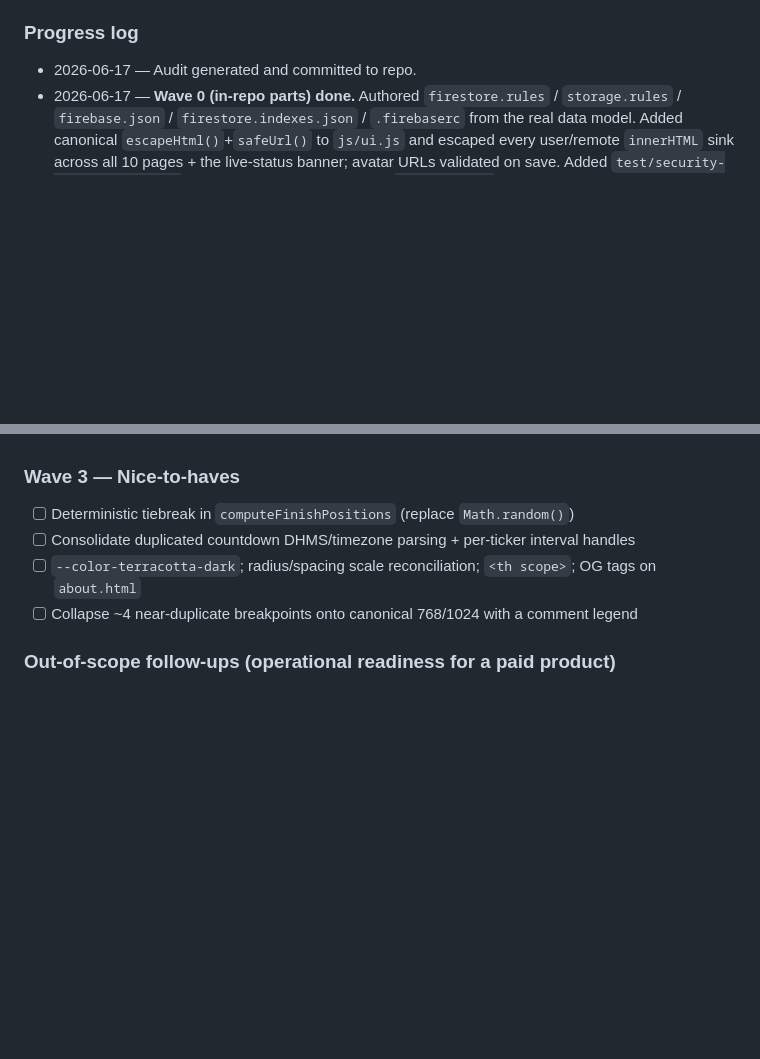
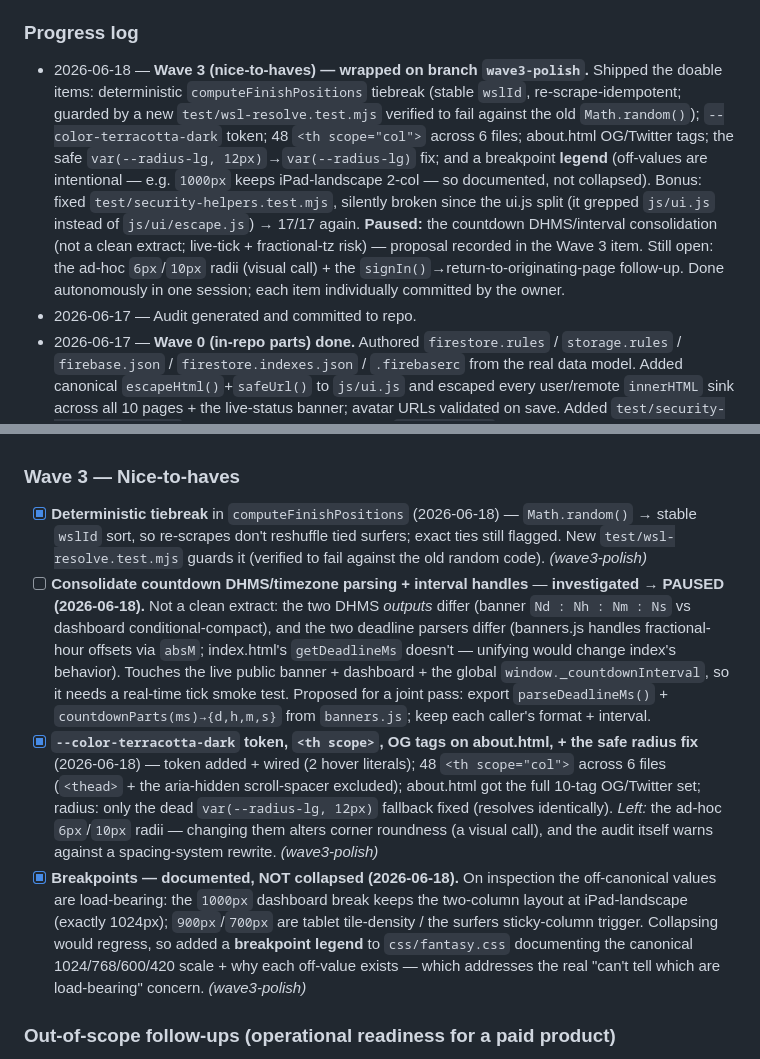
Before and after one commit to gladtobebrad/gladtobebrad.github.io, a Markdown page: docs/code-audit.md, 2 parts joined by grey strips. Drawn GitHub-style; blank space fills up the shorter version.

Commit message:
chore: update audit doc, complete

```diff
--- a/docs/code-audit.md
+++ b/docs/code-audit.md
@@ -12,6 +12,7 @@
 
 ### Progress log
 
+- 2026-06-18 — **Wave 3 (nice-to-haves) — wrapped on branch `wave3-polish`.** Shipped the doable items: deterministic `computeFinishPositions` tiebreak (stable `wslId`, re-scrape-idempotent; guarded by a new `test/wsl-resolve.test.mjs` verified to fail against the old `Math.random()`); `--color-terracotta-dark` token; 48 `<th scope="col">` across 6 files; about.html OG/Twitter tags; the safe `var(--radius-lg, 12px)`→`var(--radius-lg)` fix; and a breakpoint **legend** (off-values are intentional — e.g. `1000px` keeps iPad-landscape 2-col — so documented, not collapsed). Bonus: fixed `test/security-helpers.test.mjs`, silently broken since the ui.js split (it grepped `js/ui.js` instead of `js/ui/escape.js`) → 17/17 again. **Paused:** the countdown DHMS/interval consolidation (not a clean extract; live-tick + fractional-tz risk) — proposal recorded in the Wave 3 item. Still open: the ad-hoc `6px`/`10px` radii (visual call) + the `signIn()`→return-to-originating-page follow-up. Done autonomously in one session; each item individually committed by the owner.
 - 2026-06-17 — Audit generated and committed to repo.
 - 2026-06-17 — **Wave 0 (in-repo parts) done.** Authored `firestore.rules` / `storage.rules` / `firebase.json` / `firestore.indexes.json` / `.firebaserc` from the real data model. Added canonical `escapeHtml()`+`safeUrl()` to `js/ui.js` and escaped every user/remote `innerHTML` sink across all 10 pages + the live-status banner; avatar URLs validated on save. Added `test/security-helpers.test.mjs` (17/17 pass). Full repo passes `node --check`. Remaining Wave 0 items need Firebase access → see [firebase-deploy-handoff.md](firebase-deploy-handoff.md). Branch: `wave0-security-hardening`.
 - 2026-06-17 — Wave 1 underway (config / color tokens / a11y / dead-code + batch-chunking). **writeBatch chunking (F-61):** added `commitInChunks` (retries transients, reports partial-write count, sets-before-deletes, idempotent re-run). Owner accepted the brief-but-recoverable partial window over reverting to a single atomic batch; the single-doc-per-tour leaderboard (fully atomic, no 500-op cap) is recorded in Wave 2 as the escape hatch if zero-partial-state or >500-user scale is later required.
@@ -87,10 +88,10 @@ These recur across dimensions and matter more than any single finding.
 
 ### Wave 3 — Nice-to-haves
 
-- [ ] Deterministic tiebreak in `computeFinishPositions` (replace `Math.random()`)
-- [ ] Consolidate duplicated countdown DHMS/timezone parsing + per-ticker interval handles
-- [ ] `--color-terracotta-dark`; radius/spacing scale reconciliation; `<th scope>`; OG tags on `about.html`
-- [ ] Collapse ~4 near-duplicate breakpoints onto canonical 768/1024 with a comment legend
+- [x] **Deterministic tiebreak** in `computeFinishPositions` (2026-06-18) — `Math.random()` → stable `wslId` sort, so re-scrapes don't reshuffle tied surfers; exact ties still flagged. New `test/wsl-resolve.test.mjs` guards it (verified to fail against the old random code). _(wave3-polish)_
+- [ ] **Consolidate countdown DHMS/timezone parsing + interval handles** — **investigated → PAUSED (2026-06-18).** Not a clean extract: the two DHMS *outputs* differ (banner `Nd : Nh : Nm : Ns` vs dashboard conditional-compact), and the two deadline parsers differ (banners.js handles fractional-hour offsets via `absM`; index.html's `getDeadlineMs` doesn't — unifying would change index's behavior). Touches the live public banner + dashboard + the global `window._countdownInterval`, so it needs a real-time tick smoke test. Proposed for a joint pass: export `parseDeadlineMs()` + `countdownParts(ms)→{d,h,m,s}` from `banners.js`; keep each caller's format + interval.
+- [x] **`--color-terracotta-dark` token, `<th scope>`, OG tags on about.html, + the safe radius fix** (2026-06-18) — token added + wired (2 hover literals); 48 `<th scope="col">` across 6 files (`<thead>` + the aria-hidden scroll-spacer excluded); about.html got the full 10-tag OG/Twitter set; radius: only the dead `var(--radius-lg, 12px)` fallback fixed (resolves identically). *Left:* the ad-hoc `6px`/`10px` radii — changing them alters corner roundness (a visual call), and the audit itself warns against a spacing-system rewrite. _(wave3-polish)_
+- [x] **Breakpoints — documented, NOT collapsed (2026-06-18).** On inspection the off-canonical values are load-bearing: the `1000px` dashboard break keeps the two-column layout at iPad-landscape (exactly 1024px); `900px`/`700px` are tablet tile-density / the surfers sticky-column trigger. Collapsing would regress, so added a **breakpoint legend** to `css/fantasy.css` documenting the canonical 1024/768/600/420 scale + why each off-value exists — which addresses the real "can't tell which are load-bearing" concern. _(wave3-polish)_
 
 ### Out-of-scope follow-ups (operational readiness for a paid product)
 
```
